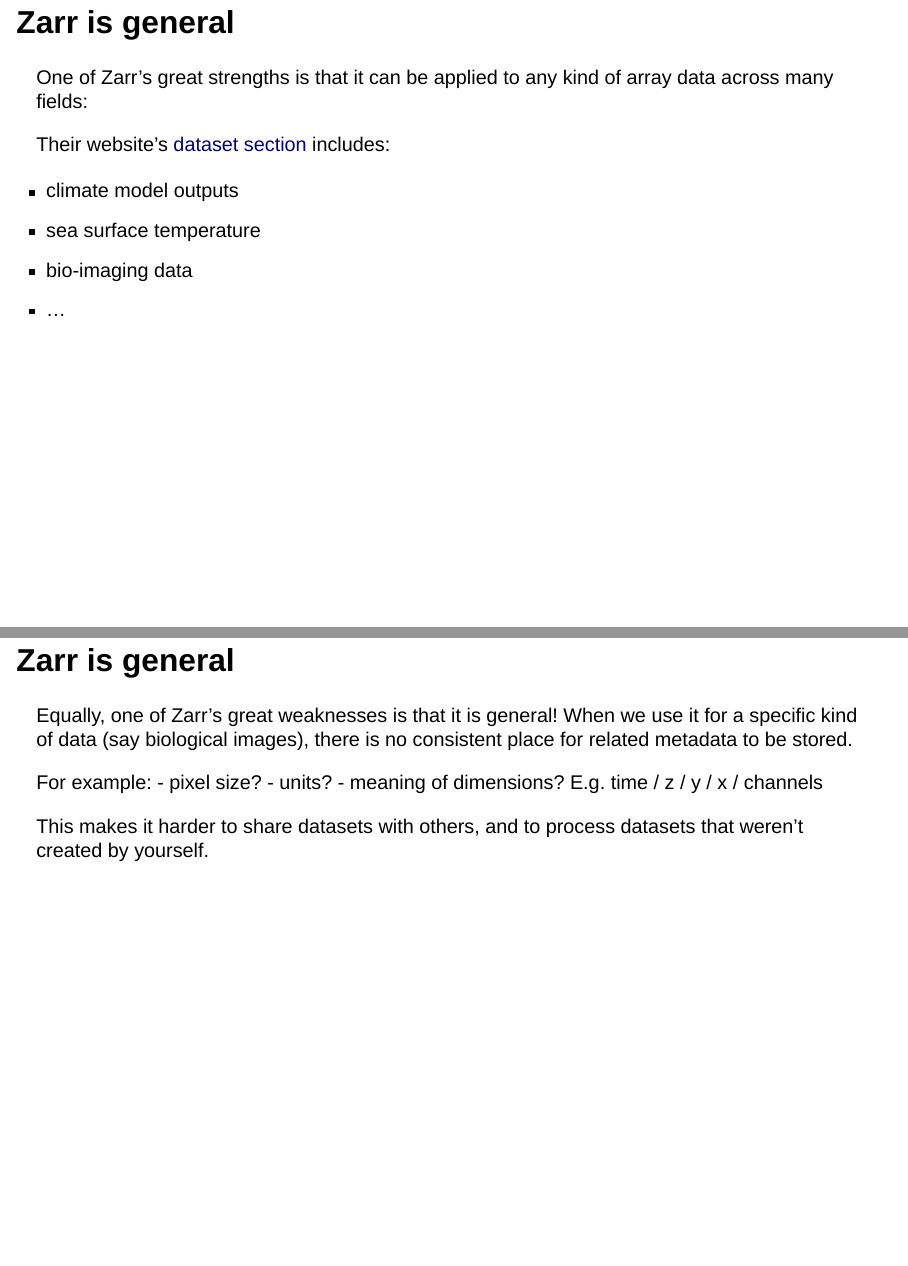
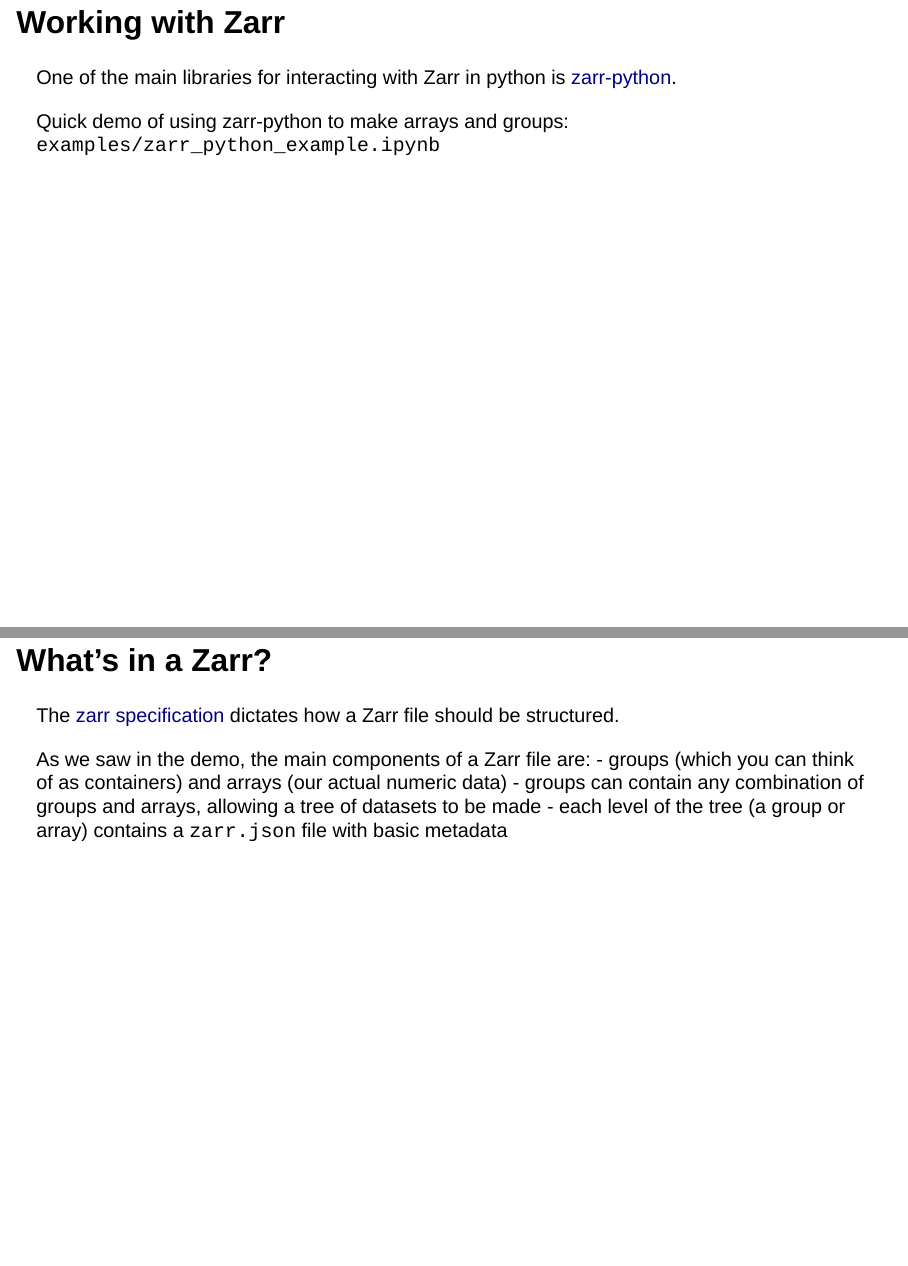
Before and after one commit to neuroinformatics-unit/course-large-array-data, a Quarto document (slides/tuesday-ome-zarr.qmd): pages 3 and 4 of 5 before the commit and pages 3 and 4 of 7 after it, joined at a grey line. Rendered offline with R 4.5, knitr and Pandoc in place of Quarto, with nearby package versions; drawn as Slidy slides in place of the format the file asks for.

Commit message:
add zarr-python examples

```diff
--- a/slides/tuesday-ome-zarr.qmd
+++ b/slides/tuesday-ome-zarr.qmd
@@ -25,4 +25,18 @@
 
 ::::
 
-## Zarr is general
+## Working with Zarr
+
+One of the main libraries for interacting with Zarr in python is [zarr-python](https://zarr.readthedocs.io/en/stable/).
+
+Quick demo of using zarr-python to make arrays and groups:
+`examples/zarr_python_example.ipynb`
+
+## What's in a Zarr?
+
+The [zarr specification](https://zarr-specs.readthedocs.io/en/v3.1.0/specs.html) dictates how a Zarr file should be structured.
+
+As we saw in the demo, the main components of a Zarr file are:
+- groups (which you can think of as containers) and arrays (our actual numeric data)
+- groups can contain any combination of groups and arrays, allowing a tree of datasets to be made
+- each level of the tree (a group or array) contains a `zarr.json` file with basic metadata
```
Also changed, not shown: requirements.txt (+2 -0 lines), slides/tuesday-ome-zarr.qmd (4 more changed lines), 2 other files.
